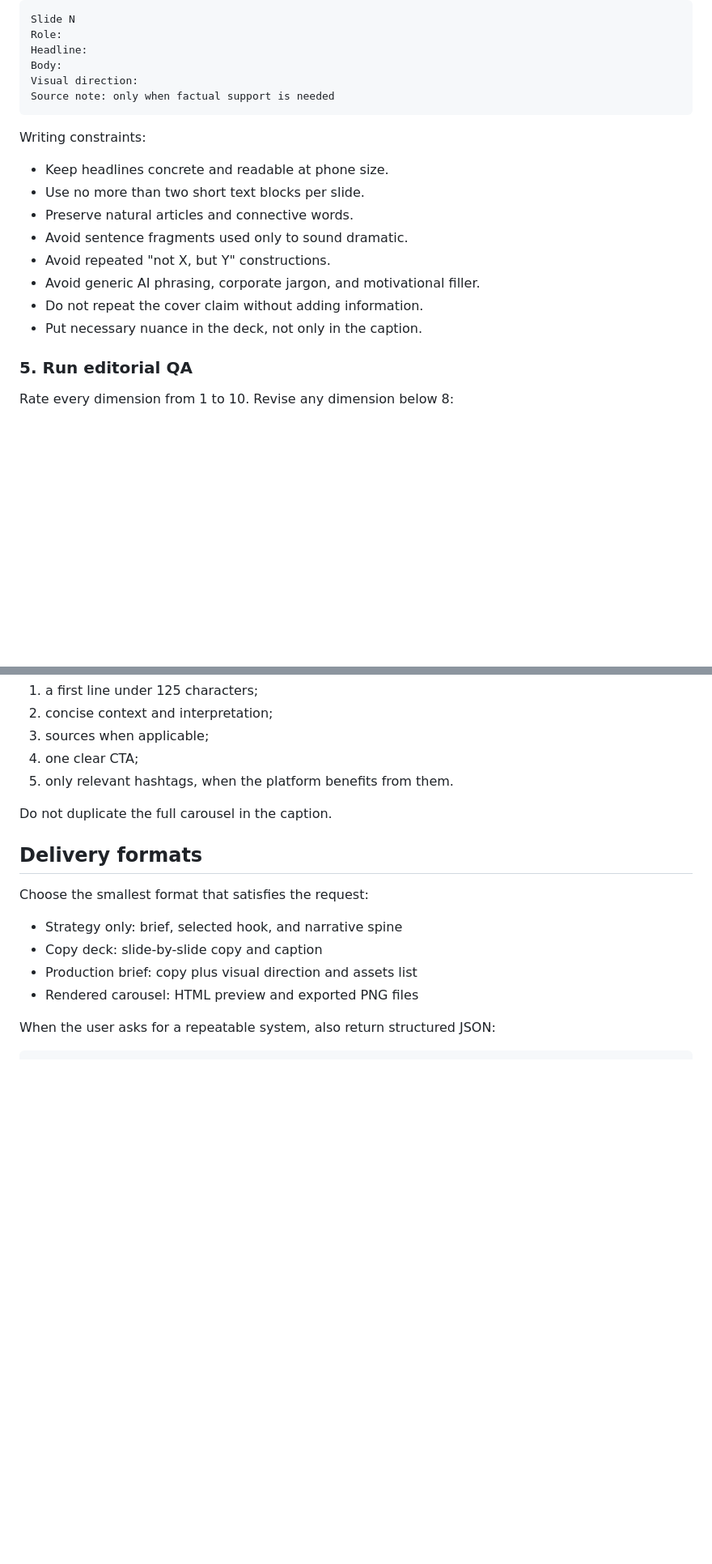
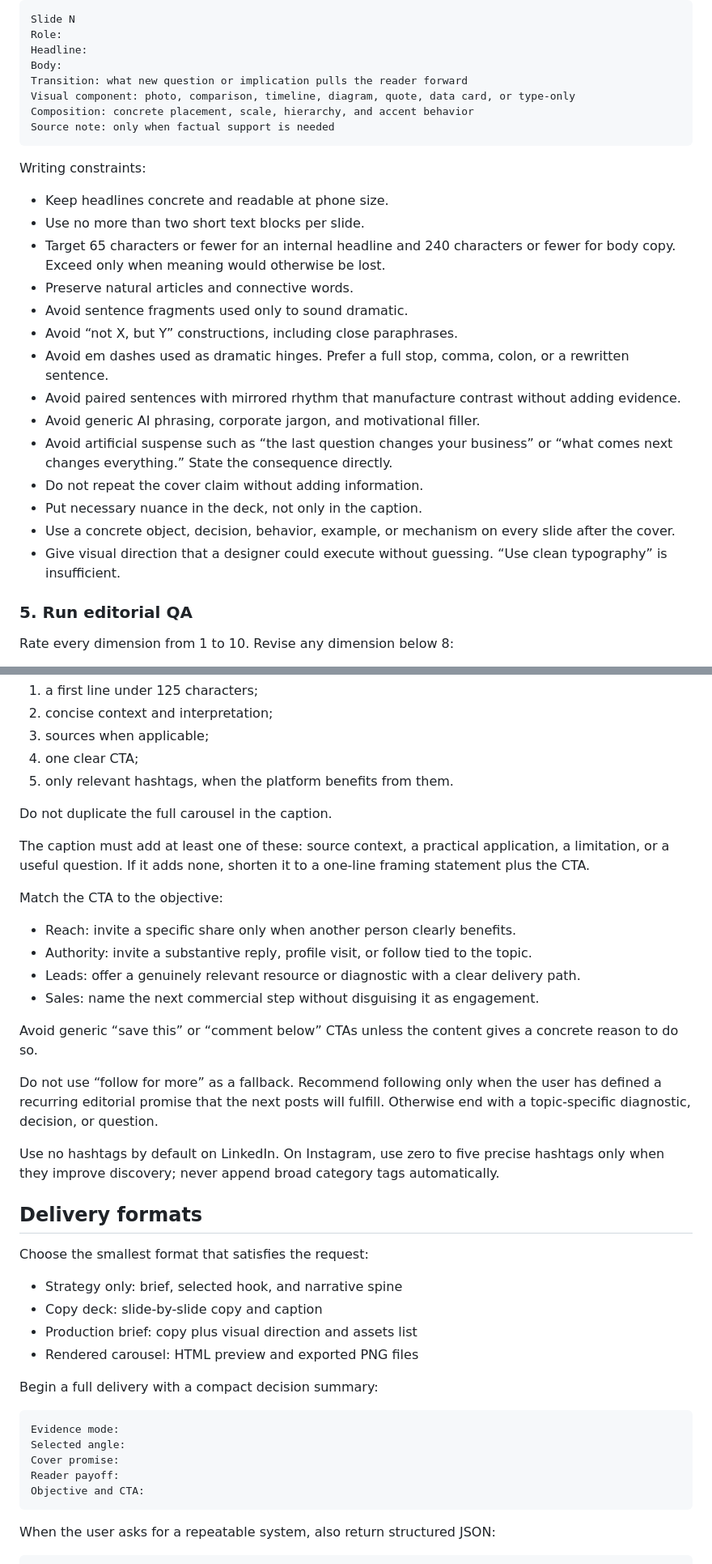
Before and after one commit to luisroquette/carousel-story-engine, a Markdown page: carousel-story-engine/SKILL.md, 2 parts joined by grey strips. Shown at 81% size. Rendered like a GitHub page; blank space fills up the shorter version.

````diff
--- a/carousel-story-engine/SKILL.md
+++ b/carousel-story-engine/SKILL.md
@@ -114,7 +132,9 @@ Slide N
 Role:
 Headline:
 Body:
-Visual direction:
+Transition: what new question or implication pulls the reader forward
+Visual component: photo, comparison, timeline, diagram, quote, data card, or type-only
+Composition: concrete placement, scale, hierarchy, and accent behavior
 Source note: only when factual support is needed
 ```
 
@@ -122,12 +142,18 @@ Writing constraints:
 
 - Keep headlines concrete and readable at phone size.
 - Use no more than two short text blocks per slide.
+- Target 65 characters or fewer for an internal headline and 240 characters or fewer for body copy. Exceed only when meaning would otherwise be lost.
 - Preserve natural articles and connective words.
 - Avoid sentence fragments used only to sound dramatic.
-- Avoid repeated "not X, but Y" constructions.
+- Avoid “not X, but Y” constructions, including close paraphrases.
+- Avoid em dashes used as dramatic hinges. Prefer a full stop, comma, colon, or a rewritten sentence.
+- Avoid paired sentences with mirrored rhythm that manufacture contrast without adding evidence.
 - Avoid generic AI phrasing, corporate jargon, and motivational filler.
+- Avoid artificial suspense such as “the last question changes your business” or “what comes next changes everything.” State the consequence directly.
 - Do not repeat the cover claim without adding information.
 - Put necessary nuance in the deck, not only in the caption.
+- Use a concrete object, decision, behavior, example, or mechanism on every slide after the cover.
+- Give visual direction that a designer could execute without guessing. “Use clean typography” is insufficient.
 
 ### 5. Run editorial QA
 
@@ -179,6 +221,21 @@ Create:
 
 Do not duplicate the full carousel in the caption.
 
+The caption must add at least one of these: source context, a practical application, a limitation, or a useful question. If it adds none, shorten it to a one-line framing statement plus the CTA.
+
+Match the CTA to the objective:
+
+- Reach: invite a specific share only when another person clearly benefits.
+- Authority: invite a substantive reply, profile visit, or follow tied to the topic.
+- Leads: offer a genuinely relevant resource or diagnostic with a clear delivery path.
+- Sales: name the next commercial step without disguising it as engagement.
+
+Avoid generic “save this” or “comment below” CTAs unless the content gives a concrete reason to do so.
+
+Do not use “follow for more” as a fallback. Recommend following only when the user has defined a recurring editorial promise that the next posts will fulfill. Otherwise end with a topic-specific diagnostic, decision, or question.
+
+Use no hashtags by default on LinkedIn. On Instagram, use zero to five precise hashtags only when they improve discovery; never append broad category tags automatically.
+
 ## Delivery formats
 
 Choose the smallest format that satisfies the request:
@@ -187,6 +244,16 @@ Choose the smallest format that satisfies the request:
 - Copy deck: slide-by-slide copy and caption
 - Production brief: copy plus visual direction and assets list
 - Rendered carousel: HTML preview and exported PNG files
+
+Begin a full delivery with a compact decision summary:
+
+```text
+Evidence mode:
+Selected angle:
+Cover promise:
+Reader payoff:
+Objective and CTA:
+```
 
 When the user asks for a repeatable system, also return structured JSON:
 
````
Also changed, not shown: other parts of carousel-story-engine/SKILL.md (+34 -0 lines), README.md (+4 -0 lines), examples/consulting-risk-carousel.md (added, +98 -0 lines).
